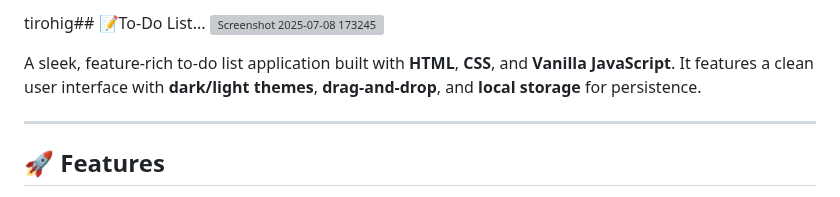
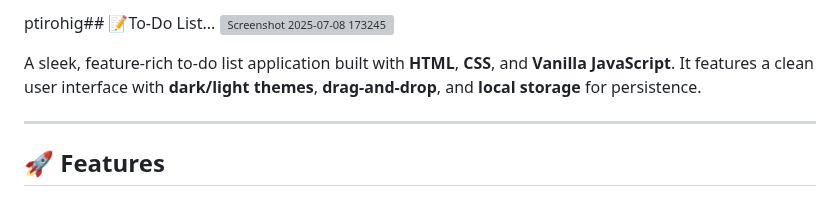
Before and after one commit to Pranav9594/To-Do-List, a Markdown page: readme.md, the part around the change. Drawn GitHub-style; grey boxes are pictures that could not be loaded.

```diff
--- a/readme.md
+++ b/readme.md
@@ -1,4 +1,4 @@
-tirohig## 📝To-Do List...
+ptirohig## 📝To-Do List...
 ![Screenshot 2025-07-08 173245](https://github.com/user-attachments/assets/eea2ac60-85f1-4abf-a8dc-17c8f7bc5a3a)
 
 A sleek, feature-rich to-do list application built with **HTML**, **CSS**, and **Vanilla JavaScript**. It features a clean user interface with **dark/light themes**, **drag-and-drop**, and **local storage** for persistence.
```
